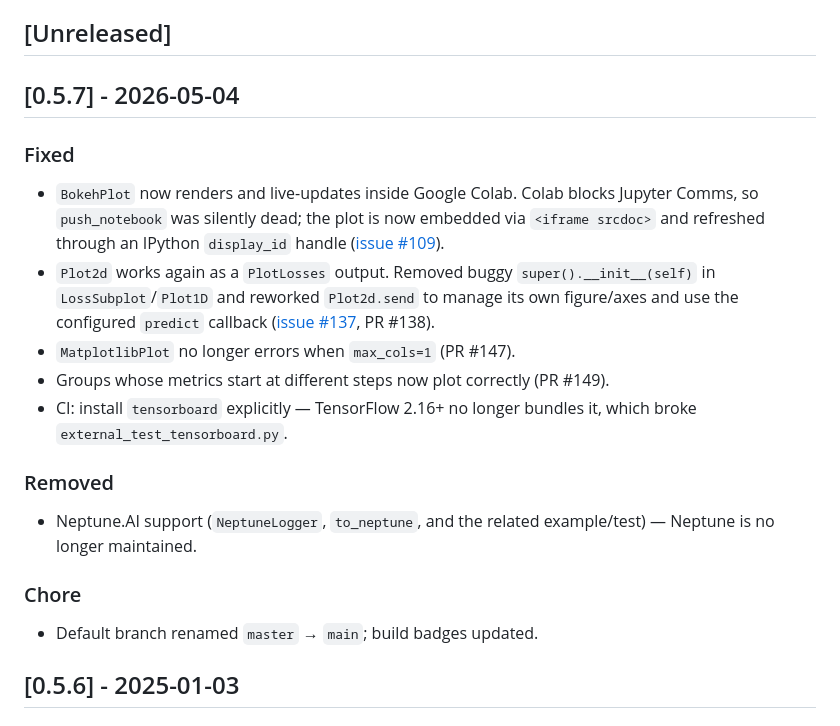
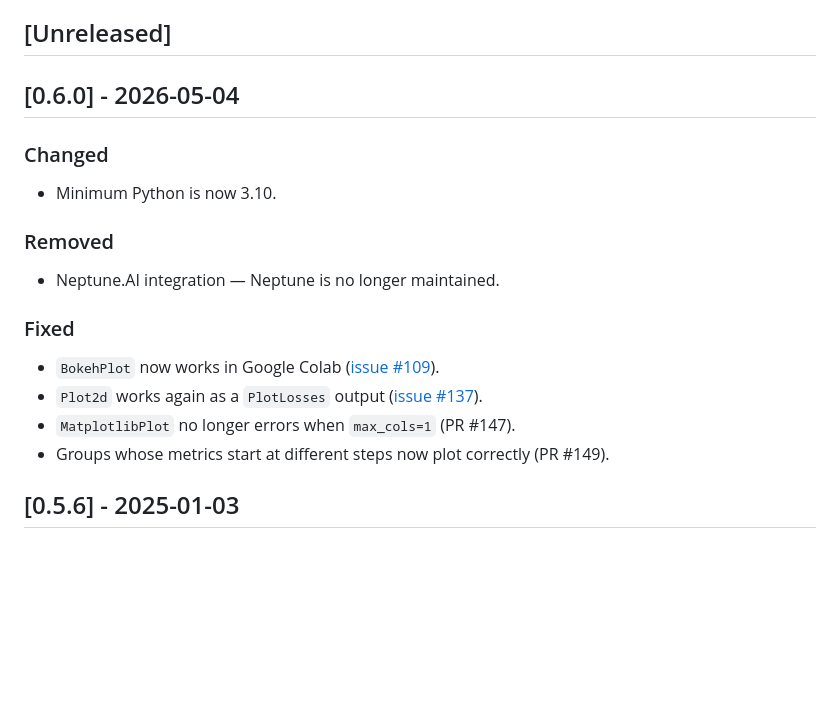
Before and after one commit to stared/livelossplot, a Markdown page: CHANGELOG.md, the part around the change. GitHub-like rendering; blank space fills up the shorter version.

```diff
--- a/CHANGELOG.md
+++ b/CHANGELOG.md
@@ -7,23 +7,22 @@ and this project adheres to [Semantic Versioning](https://semver.org/spec/v2.0.0
 
 ## [Unreleased]
 
-## [0.5.7] - 2026-05-04
+## [0.6.0] - 2026-05-04
+
+### Changed
+
+- Minimum Python is now 3.10.
+
+### Removed
+
+- Neptune.AI integration — Neptune is no longer maintained.
 
 ### Fixed
 
-- `BokehPlot` now renders and live-updates inside Google Colab. Colab blocks Jupyter Comms, so `push_notebook` was silently dead; the plot is now embedded via `<iframe srcdoc>` and refreshed through an IPython `display_id` handle ([issue #109](https://github.com/stared/livelossplot/issues/109)).
-- `Plot2d` works again as a `PlotLosses` output. Removed buggy `super().__init__(self)` in `LossSubplot`/`Plot1D` and reworked `Plot2d.send` to manage its own figure/axes and use the configured `predict` callback ([issue #137](https://github.com/stared/livelossplot/issues/137), PR #138).
+- `BokehPlot` now works in Google Colab ([issue #109](https://github.com/stared/livelossplot/issues/109)).
+- `Plot2d` works again as a `PlotLosses` output ([issue #137](https://github.com/stared/livelossplot/issues/137)).
 - `MatplotlibPlot` no longer errors when `max_cols=1` (PR #147).
 - Groups whose metrics start at different steps now plot correctly (PR #149).
-- CI: install `tensorboard` explicitly — TensorFlow 2.16+ no longer bundles it, which broke `external_test_tensorboard.py`.
-
-### Removed
-
-- Neptune.AI support (`NeptuneLogger`, `to_neptune`, and the related example/test) — Neptune is no longer maintained.
-
-### Chore
-
-- Default branch renamed `master` → `main`; build badges updated.
 
 ## [0.5.6] - 2025-01-03
 
```
Also changed, not shown: README.md (+39 -8 lines).
